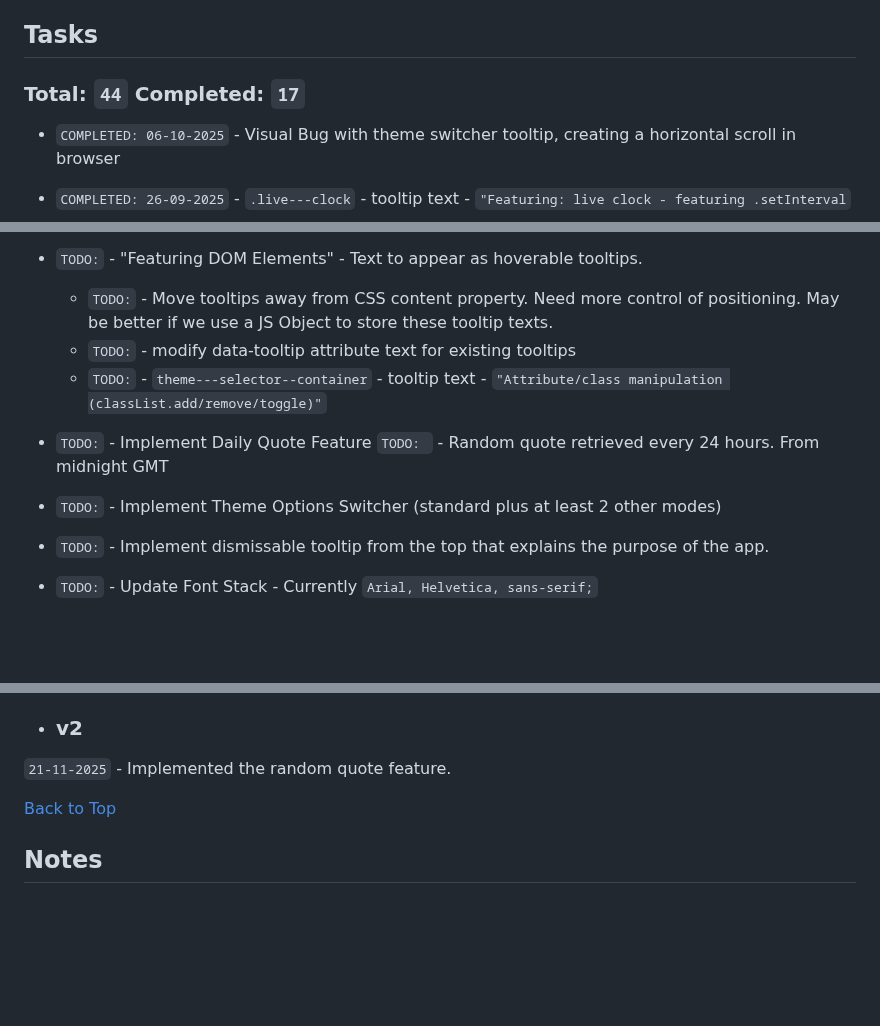
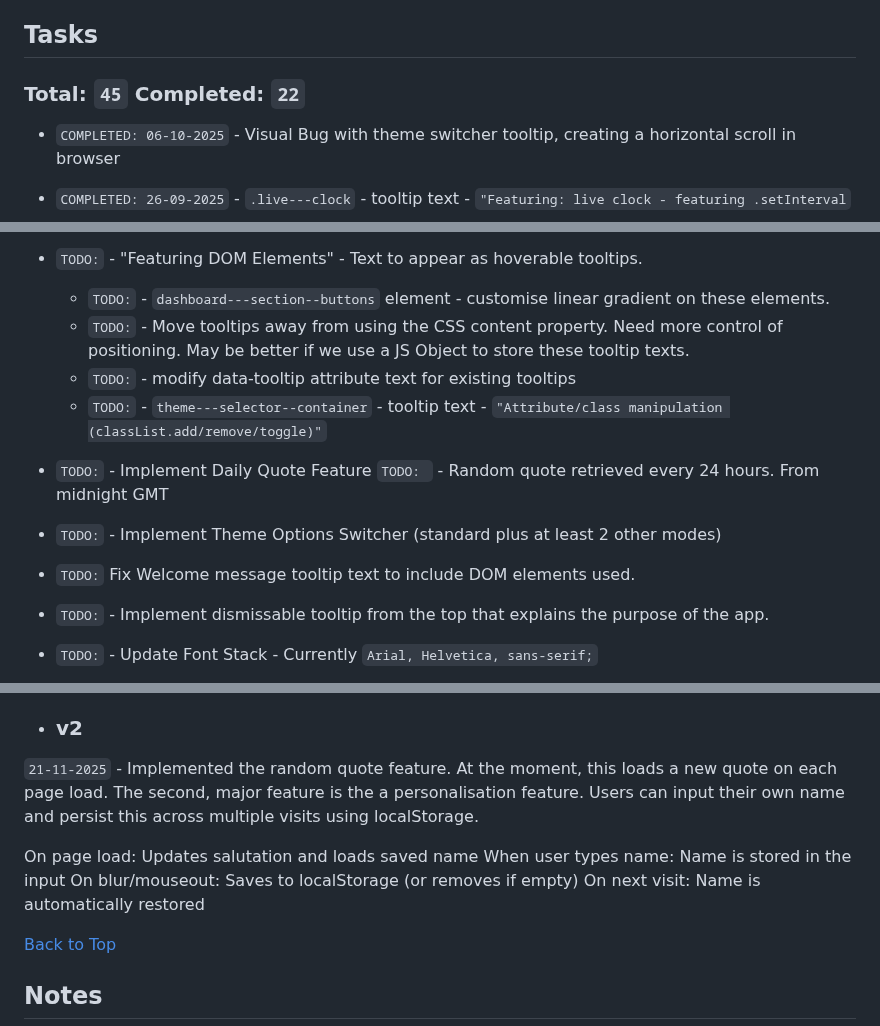
Before and after one commit to jg-digital-media/jgdm_personal_dashboard_dom, a Markdown page: README.md, 3 parts joined by grey strips. GitHub-like rendering; blank space fills up the shorter version.

Commit message:
update task list

```diff
--- a/README.md
+++ b/README.md
@@ -9,7 +9,7 @@ Last Updated: 21-11-2025 - 11:21
 
 ## Tasks
 
-### Total: `44` Completed: `17`
+### Total: `45` Completed: `22`
 
 + `COMPLETED: 06-10-2025` - Visual Bug with theme switcher tooltip, creating a horizontal scroll in browser
 + `COMPLETED: 26-09-2025` - `.live---clock` - tooltip text - `"Featuring: live clock - featuring .setInterval`
@@ -35,12 +35,15 @@ Last Updated: 21-11-2025 - 11:21
   + `COMPLETED: 21-11-2025:` - "hello.. what do I call you?" make content content editable `#morning---or--evening`
 
 + `TODO:` - "Featuring DOM Elements" - Text to appear as hoverable tooltips.
-  + `TODO:` - Move tooltips away from CSS content property. Need more control of positioning. May be better if we use a JS Object to store these tooltip texts.
+  + `TODO:` - `dashboard---section--buttons` element - customise linear gradient on these elements.
+  + `TODO:` - Move tooltips away from using the CSS content property. Need more control of positioning. May be better if we use a JS Object to store these tooltip texts.
   + `TODO:` - modify data-tooltip attribute text for existing tooltips
   + `TODO:` - `theme---selector--container` - tooltip text - `"Attribute/class manipulation (classList.add/remove/toggle)"`
 + `TODO:` - Implement Daily Quote Feature
     `TODO: ` - Random quote retrieved every 24 hours. From midnight GMT
 + `TODO:` - Implement Theme Options Switcher (standard plus at least 2 other modes)
+
++ `TODO:` Fix Welcome message tooltip text to include DOM elements used.
 
 + `TODO:` - Implement dismissable tooltip from the top that explains the purpose of the app.
 + `TODO:` - Update Font Stack - Currently `Arial, Helvetica, sans-serif;`
@@ -92,7 +95,13 @@ Last Updated: 21-11-2025 - 11:21
 `19-11-2025` - Implemented the Live Clock feature. As far as I can tell, it's only working as far as GMT is concerned, which is local to the United Kingdom. I am noting for the future to extend this, if possible to all other time zones.
 
 + ### v2
-`21-11-2025` - Implemented the random quote feature.
+`21-11-2025` - Implemented the random quote feature. At the moment, this loads a new quote on each page load.  The second, major feature is the a personalisation feature. Users can input their own name and persist this across multiple visits using localStorage.
+
+
+On page load: Updates salutation and loads saved name
+When user types name: Name is stored in the input
+On blur/mouseout: Saves to localStorage (or removes if empty)
+On next visit: Name is automatically restored
 
 [Back to Top](#jgdm_personal_dashboard_dom)
 
```
Also changed, not shown: other parts of README.md (+1 -1 lines).
